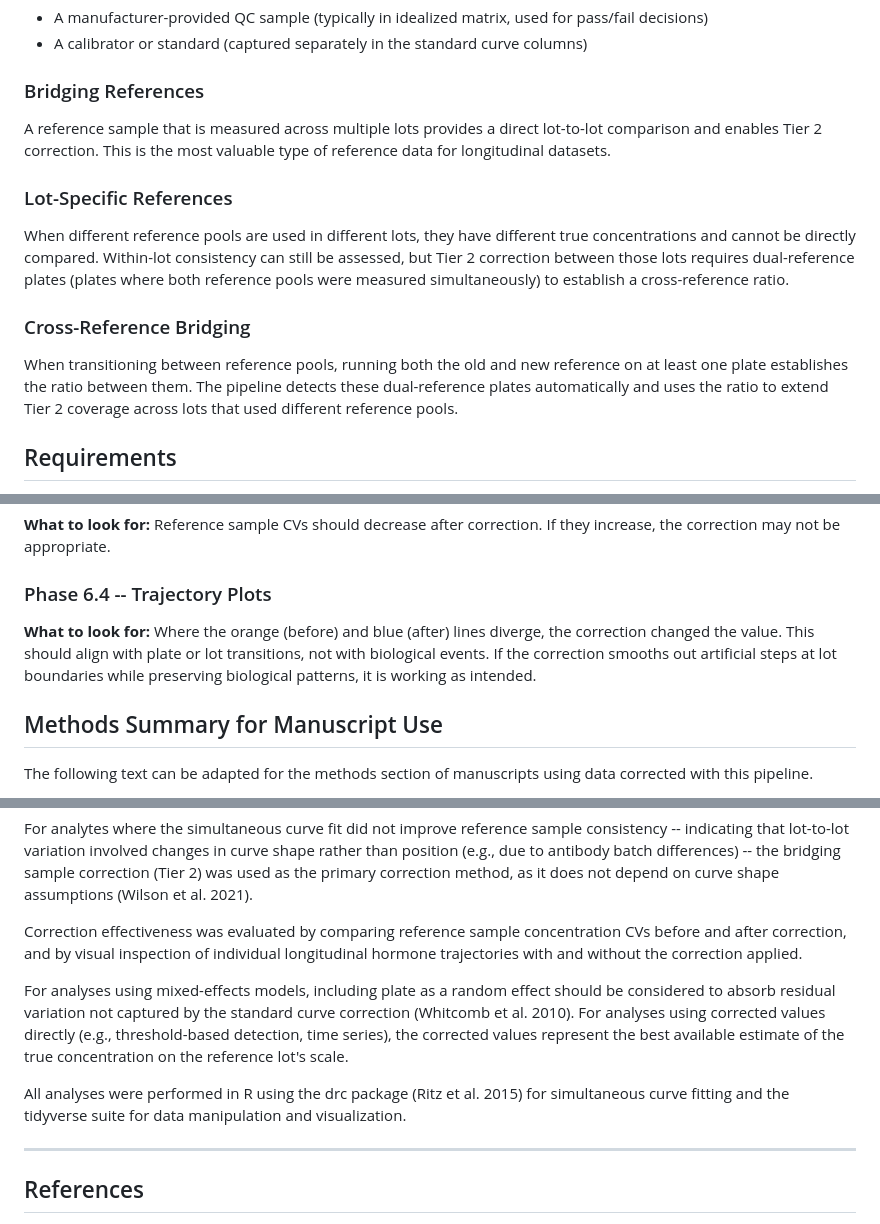
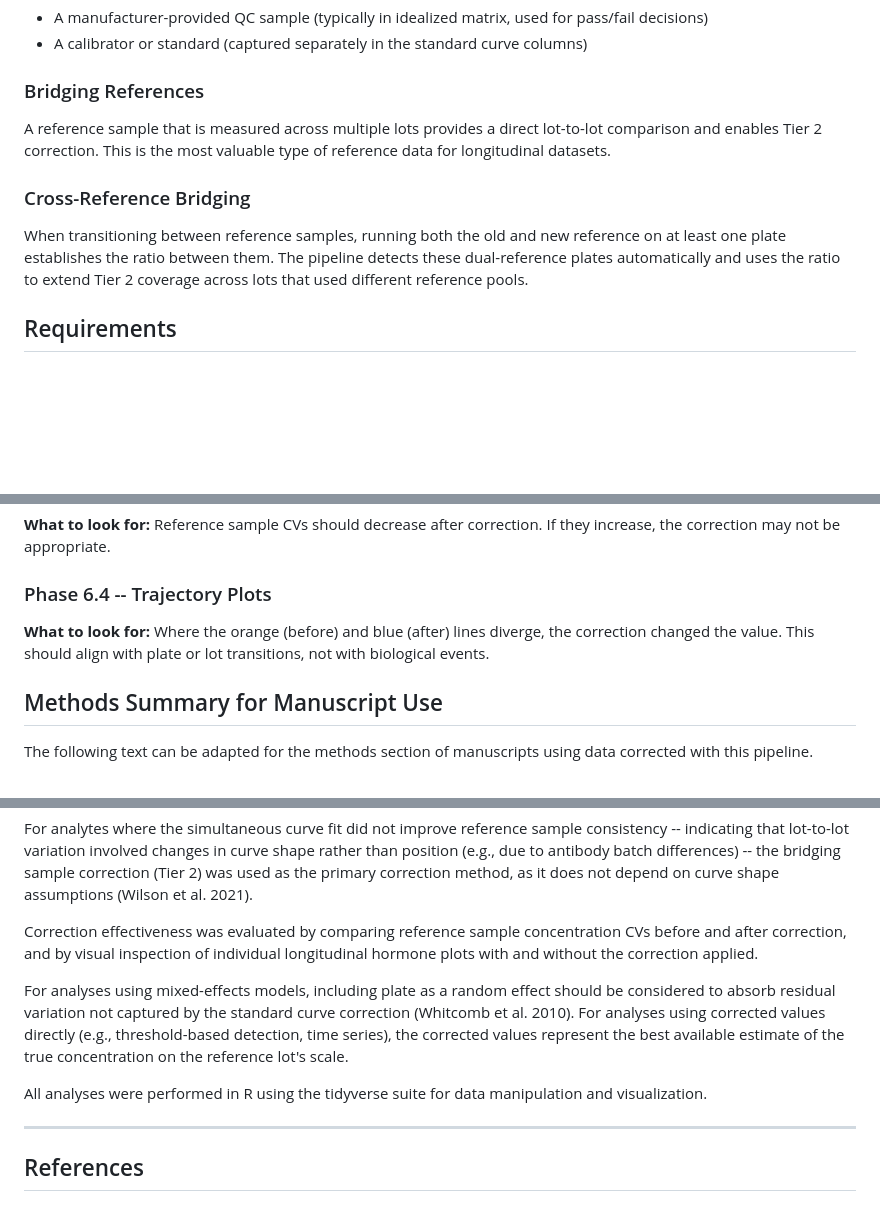
Before and after one commit to larispoli/immunoassay-lot-correction, a Markdown page: README.md, 3 parts joined by grey strips. Rendered like a GitHub page; blank space fills up the shorter version.

```diff
--- a/README.md
+++ b/README.md
@@ -162,13 +162,9 @@ A reference sample is NOT:
 
 A reference sample that is measured across multiple lots provides a direct lot-to-lot comparison and enables Tier 2 correction. This is the most valuable type of reference data for longitudinal datasets.
 
-### Lot-Specific References
-
-When different reference pools are used in different lots, they have different true concentrations and cannot be directly compared. Within-lot consistency can still be assessed, but Tier 2 correction between those lots requires dual-reference plates (plates where both reference pools were measured simultaneously) to establish a cross-reference ratio.
-
 ### Cross-Reference Bridging
 
-When transitioning between reference pools, running both the old and new reference on at least one plate establishes the ratio between them. The pipeline detects these dual-reference plates automatically and uses the ratio to extend Tier 2 coverage across lots that used different reference pools.
+When transitioning between reference samples, running both the old and new reference on at least one plate establishes the ratio between them. The pipeline detects these dual-reference plates automatically and uses the ratio to extend Tier 2 coverage across lots that used different reference pools.
 
 ## Requirements
 
@@ -245,7 +241,7 @@ Additional columns (e.g., species, sex, reproductive status) are preserved but n
 
 ### Phase 6.4 -- Trajectory Plots
 
-**What to look for:** Where the orange (before) and blue (after) lines diverge, the correction changed the value. This should align with plate or lot transitions, not with biological events. If the correction smooths out artificial steps at lot boundaries while preserving biological patterns, it is working as intended.
+**What to look for:** Where the orange (before) and blue (after) lines diverge, the correction changed the value. This should align with plate or lot transitions, not with biological events.
 
 ## Methods Summary for Manuscript Use
 
@@ -263,11 +259,11 @@ Where biological reference samples (pooled serum run alongside unknowns) were av
 
 For analytes where the simultaneous curve fit did not improve reference sample consistency -- indicating that lot-to-lot variation involved changes in curve shape rather than position (e.g., due to antibody batch differences) -- the bridging sample correction (Tier 2) was used as the primary correction method, as it does not depend on curve shape assumptions (Wilson et al. 2021).
 
-Correction effectiveness was evaluated by comparing reference sample concentration CVs before and after correction, and by visual inspection of individual longitudinal hormone trajectories with and without the correction applied.
+Correction effectiveness was evaluated by comparing reference sample concentration CVs before and after correction, and by visual inspection of individual longitudinal hormone plots with and without the correction applied.
 
 For analyses using mixed-effects models, including plate as a random effect should be considered to absorb residual variation not captured by the standard curve correction (Whitcomb et al. 2010). For analyses using corrected values directly (e.g., threshold-based detection, time series), the corrected values represent the best available estimate of the true concentration on the reference lot's scale.
 
-All analyses were performed in R using the drc package (Ritz et al. 2015) for simultaneous curve fitting and the tidyverse suite for data manipulation and visualization.
+All analyses were performed in R using the tidyverse suite for data manipulation and visualization.
 
 ---
 
```
Also changed, not shown: other parts of README.md (+6 -6 lines).
